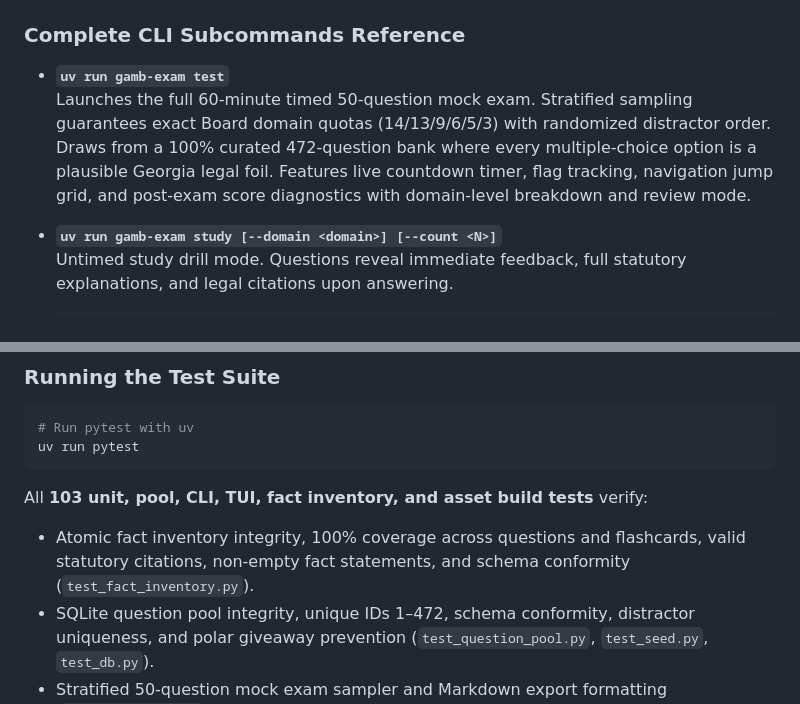
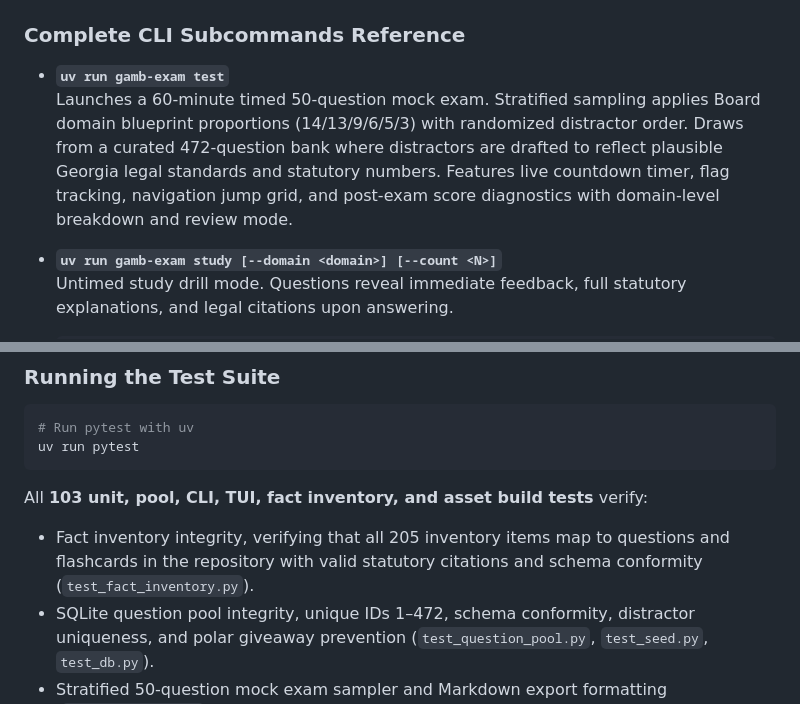
Before and after one commit to jbff/ga-psych-jurisprudence, a Markdown page: README.md, 2 parts joined by grey strips. Drawn GitHub-style.

````diff
--- a/README.md
+++ b/README.md
@@ -184,7 +184,7 @@ uv run gamb-exam test
 ### Complete CLI Subcommands Reference
 
 - **`uv run gamb-exam test`**
-  Launches the full 60-minute timed 50-question mock exam. Stratified sampling guarantees exact Board domain quotas (14/13/9/6/5/3) with randomized distractor order. Draws from a 100% curated 472-question bank where every multiple-choice option is a plausible Georgia legal foil. Features live countdown timer, flag tracking, navigation jump grid, and post-exam score diagnostics with domain-level breakdown and review mode.
+  Launches a 60-minute timed 50-question mock exam. Stratified sampling applies Board domain blueprint proportions (14/13/9/6/5/3) with randomized distractor order. Draws from a curated 472-question bank where distractors are drafted to reflect plausible Georgia legal standards and statutory numbers. Features live countdown timer, flag tracking, navigation jump grid, and post-exam score diagnostics with domain-level breakdown and review mode.
 
 - **`uv run gamb-exam study [--domain <domain>] [--count <N>]`**
   Untimed study drill mode. Questions reveal immediate feedback, full statutory explanations, and legal citations upon answering.
@@ -284,7 +284,7 @@ The full 472-question examination pool (`gamb_exam/question_pool.json`) has unde
 uv run pytest
 ```
 All **103 unit, pool, CLI, TUI, fact inventory, and asset build tests** verify:
-- Atomic fact inventory integrity, 100% coverage across questions and flashcards, valid statutory citations, non-empty fact statements, and schema conformity (`test_fact_inventory.py`).
+- Fact inventory integrity, verifying that all 205 inventory items map to questions and flashcards in the repository with valid statutory citations and schema conformity (`test_fact_inventory.py`).
 - SQLite question pool integrity, unique IDs 1–472, schema conformity, distractor uniqueness, and polar giveaway prevention (`test_question_pool.py`, `test_seed.py`, `test_db.py`).
 - Stratified 50-question mock exam sampler and Markdown export formatting (`test_generator.py`).
 - TUI state machines, navigation, flag toggling, answer scoring, timer operations, and review mode (`test_tui.py`).
````
Also changed, not shown: other parts of README.md (+18 -18 lines).
